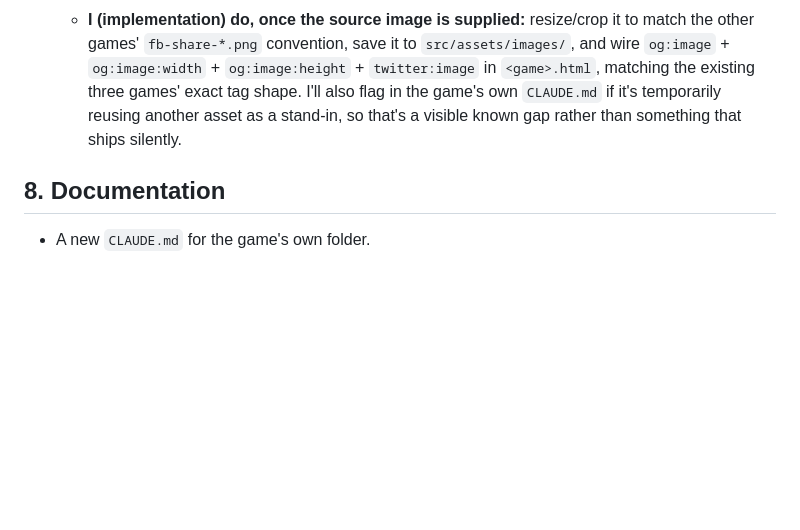
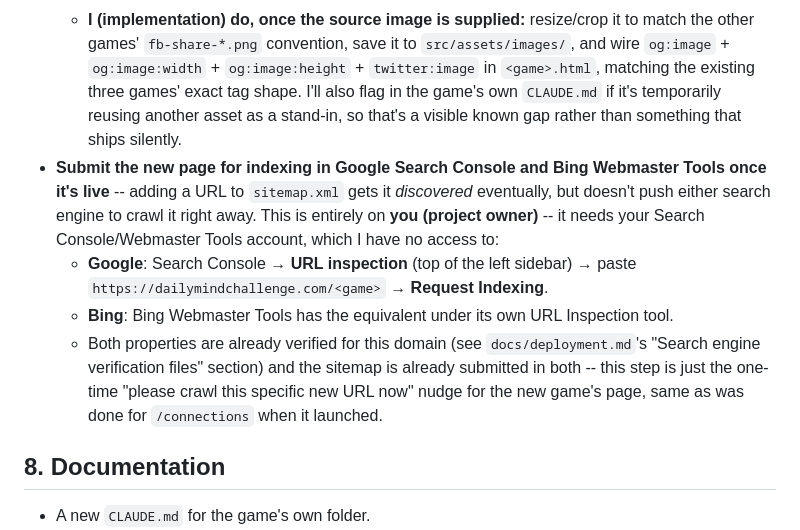
Before and after one commit to gayan88/Daily-Mind-Challenge, a Markdown page: docs/adding-a-new-game.md, the part around the change. Drawn GitHub-style; blank space fills up the shorter version.

Commit message:
Add Google/Bing indexing request to the new-game checklist
The sitemap gets a new game's page discovered eventually, but doesn't
push either search engine to crawl it right away -- that needed a
manual "Request Indexing" nudge for Connections after launch. Recorded
as a checklist item so it isn't forgotten for the next game, with
exact steps for both Search Console and Bing Webmaster Tools.

Co-Authored-By: Claude Sonnet 5 <noreply@anthropic.com>

```diff
--- a/docs/adding-a-new-game.md
+++ b/docs/adding-a-new-game.md
@@ -121,6 +121,17 @@ Adding a game means updating each of these separately, not registering it once s
 - **A dedicated Facebook/social-share image (`fb-share-<game>.png`, `og:image`/`twitter:image` in `<game>.html`) -- not a crop of the tile/logo art.** Connections shipped without this: its `fb-share-connections.png` is just a wide crop of the exact same artwork already used for its home-tile and How to Play banner, never designed for a social-link preview (small feed thumbnail, needs to read at a glance, not carry a dense UI mockup). This is split work, not something either side can finish alone:
   - **You (project owner) provide:** a *separate* source image, purpose-made for a link preview, not the tile/logo/banner art reused. Roughly 1200×630 (or matching the other games' ~1.91:1 ratio, e.g. `fb-share-wordle.png` at 1731×909) -- wide, not square. Simple enough to read as a thumbnail: game name/logo plus one clear visual, not a busy screenshot-style composition. If generating it with an AI image tool, ask for that exact wide ratio up front rather than generating a square logo and needing an awkward crop afterward.
   - **I (implementation) do, once the source image is supplied:** resize/crop it to match the other games' `fb-share-*.png` convention, save it to `src/assets/images/`, and wire `og:image` + `og:image:width` + `og:image:height` + `twitter:image` in `<game>.html`, matching the existing three games' exact tag shape. I'll also flag in the game's own `CLAUDE.md` if it's temporarily reusing another asset as a stand-in, so that's a visible known gap rather than something that ships silently.
+- **Submit the new page for indexing in Google Search Console and Bing Webmaster Tools once it's
+  live** -- adding a URL to `sitemap.xml` gets it *discovered* eventually, but doesn't push either
+  search engine to crawl it right away. This is entirely on **you (project owner)** -- it needs
+  your Search Console/Webmaster Tools account, which I have no access to:
+  - **Google**: Search Console → **URL inspection** (top of the left sidebar) → paste
+    `https://dailymindchallenge.com/<game>` → **Request Indexing**.
+  - **Bing**: Bing Webmaster Tools has the equivalent under its own URL Inspection tool.
+  - Both properties are already verified for this domain (see `docs/deployment.md`'s "Search engine
+    verification files" section) and the sitemap is already submitted in both -- this step is just
+    the one-time "please crawl this specific new URL now" nudge for the new game's page, same as
+    was done for `/connections` when it launched.
 
 ## 8. Documentation
 
```
